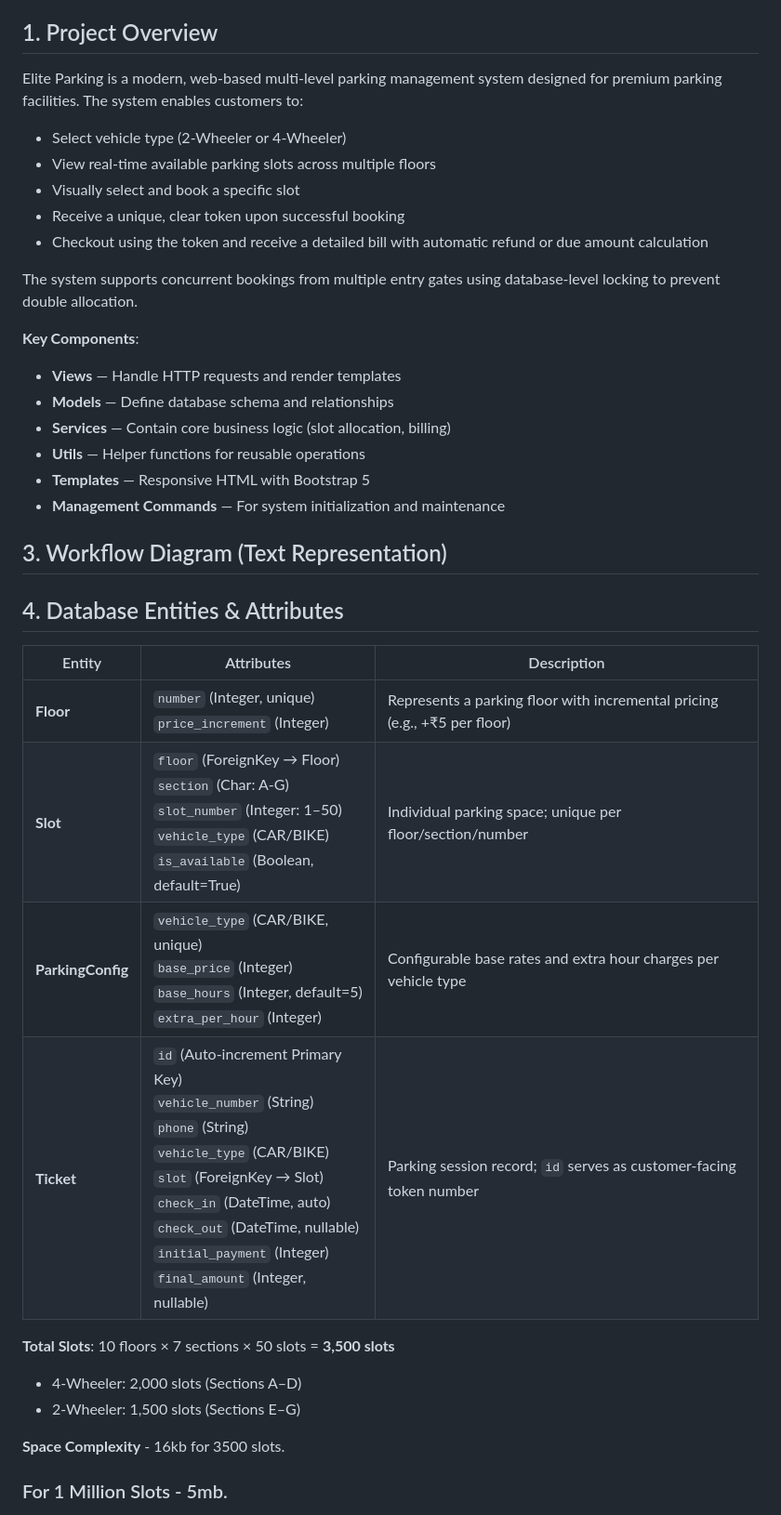
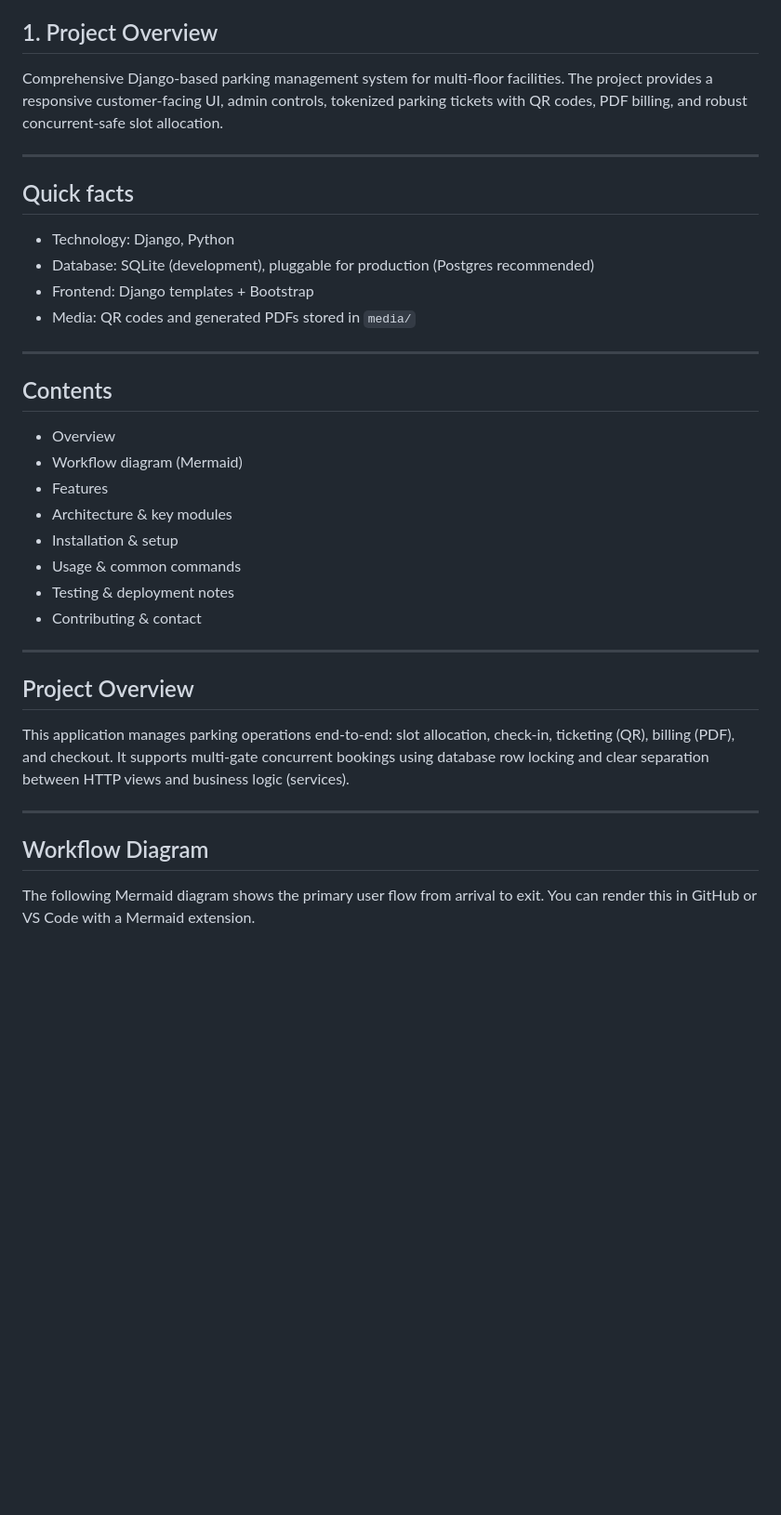
Before and after one commit to shubhamkumar-dianapps/ParkingAllotment, a Markdown page: readme.md, the part around the change printed below. Shown: that part at 93% size. Drawn GitHub-style; blank space fills up the shorter version.

```diff
--- a/readme.md
+++ b/readme.md
@@ -7,41 +7,37 @@
 
 ## 1. Project Overview
 
-Elite Parking is a modern, web-based multi-level parking management system designed for premium parking facilities. The system enables customers to:
+  Comprehensive Django-based parking management system for multi-floor facilities. The project provides a responsive customer-facing UI, admin controls, tokenized parking tickets with QR codes, PDF billing, and robust concurrent-safe slot allocation.
 
-- Select vehicle type (2-Wheeler or 4-Wheeler)
-- View real-time available parking slots across multiple floors
-- Visually select and book a specific slot
-- Receive a unique, clear token upon successful booking
-- Checkout using the token and receive a detailed bill with automatic refund or due amount calculation
+  ---
 
-The system supports concurrent bookings from multiple entry gates using database-level locking to prevent double allocation.
+  ## Quick facts
+  - Technology: Django, Python
+  - Database: SQLite (development), pluggable for production (Postgres recommended)
+  - Frontend: Django templates + Bootstrap
+  - Media: QR codes and generated PDFs stored in `media/`
 
-**Key Components**:
-- **Views** — Handle HTTP requests and render templates
-- **Models** — Define database schema and relationships
-- **Services** — Contain core business logic (slot allocation, billing)
-- **Utils** — Helper functions for reusable operations
-- **Templates** — Responsive HTML with Bootstrap 5
-- **Management Commands** — For system initialization and maintenance
+  ---
 
-## 3. Workflow Diagram (Text Representation)
+  ## Contents
+  - Overview
+  - Workflow diagram (Mermaid)
+  - Features
+  - Architecture & key modules
+  - Installation & setup
+  - Usage & common commands
+  - Testing & deployment notes
+  - Contributing & contact
 
+  ---
 
+  ## Project Overview
 
-## 4. Database Entities & Attributes
+  This application manages parking operations end-to-end: slot allocation, check-in, ticketing (QR), billing (PDF), and checkout. It supports multi-gate concurrent bookings using database row locking and clear separation between HTTP views and business logic (services).
 
-| Entity            | Attributes                                                                 | Description                                                                 |
-|-------------------|----------------------------------------------------------------------------|-----------------------------------------------------------------------------|
-| **Floor**         | `number` (Integer, unique) <br> `price_increment` (Integer)                 | Represents a parking floor with incremental pricing (e.g., +₹5 per floor)   |
-| **Slot**          | `floor` (ForeignKey → Floor) <br> `section` (Char: A-G) <br> `slot_number` (Integer: 1–50) <br> `vehicle_type` (CAR/BIKE) <br> `is_available` (Boolean, default=True) | Individual parking space; unique per floor/section/number                    |
-| **ParkingConfig** | `vehicle_type` (CAR/BIKE, unique) <br> `base_price` (Integer) <br> `base_hours` (Integer, default=5) <br> `extra_per_hour` (Integer) | Configurable base rates and extra hour charges per vehicle type              |
-| **Ticket**        | `id` (Auto-increment Primary Key) <br> `vehicle_number` (String) <br> `phone` (String) <br> `vehicle_type` (CAR/BIKE) <br> `slot` (ForeignKey → Slot) <br> `check_in` (DateTime, auto) <br> `check_out` (DateTime, nullable) <br> `initial_payment` (Integer) <br> `final_amount` (Integer, nullable) | Parking session record; `id` serves as customer-facing token number         |
+  ---
 
-**Total Slots**: 10 floors × 7 sections × 50 slots = **3,500 slots**
-- 4-Wheeler: 2,000 slots (Sections A–D)
-- 2-Wheeler: 1,500 slots (Sections E–G)
+  ## Workflow Diagram
 
-**Space Complexity** - 16kb for 3500 slots.
-### For 1 Million Slots - 5mb.
+  The following Mermaid diagram shows the primary user flow from arrival to exit. You can render this in GitHub or VS Code with a Mermaid extension.
 
```
Also changed, not shown: other parts of readme.md (+159 -35 lines).
